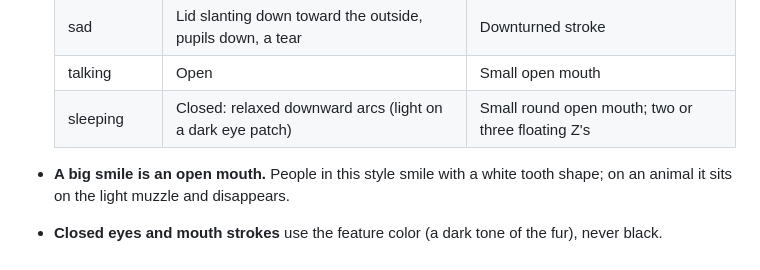
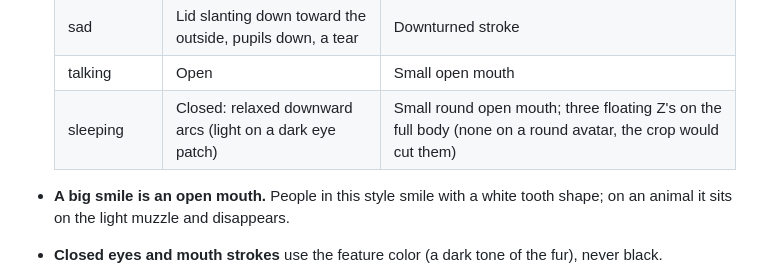
Before and after one commit to rofldark/roundimals, a Markdown page: roundimals/SKILL.md, the part around the change. Rendered like a GitHub page.

```diff
--- a/roundimals/SKILL.md
+++ b/roundimals/SKILL.md
@@ -102,7 +102,7 @@ Each animal is told by its signature shapes. Keep them big and few.
   | surprised | Smaller pupils | Small dark "o" pill |
   | sad | Lid slanting down toward the outside, pupils down, a tear | Downturned stroke |
   | talking | Open | Small open mouth |
-  | sleeping | Closed: relaxed downward arcs (light on a dark eye patch) | Small round open mouth; two or three floating Z's |
+  | sleeping | Closed: relaxed downward arcs (light on a dark eye patch) | Small round open mouth; three floating Z's on the full body (none on a round avatar, the crop would cut them) |
 
 - **A big smile is an open mouth.** People in this style smile with a white tooth shape; on an animal it sits on the light muzzle and disappears.
 - **Closed eyes and mouth strokes** use the feature color (a dark tone of the fur), never black.
```
Also changed, not shown: CHANGELOG.md (+7 -1 lines), README.md (+1 -1 lines), docs/img/avatars.png, docs/img/social-preview.png, example.gif, example.png, 7 other files.
